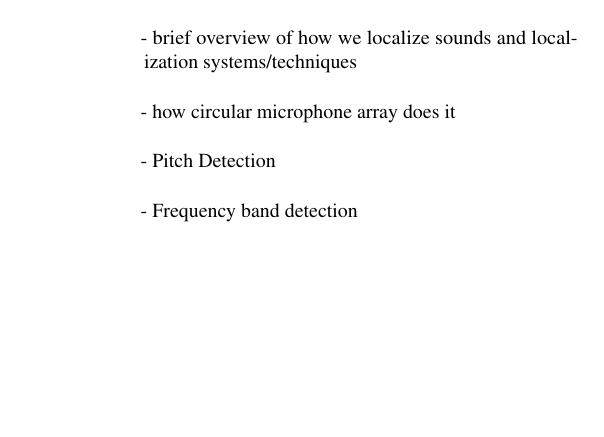
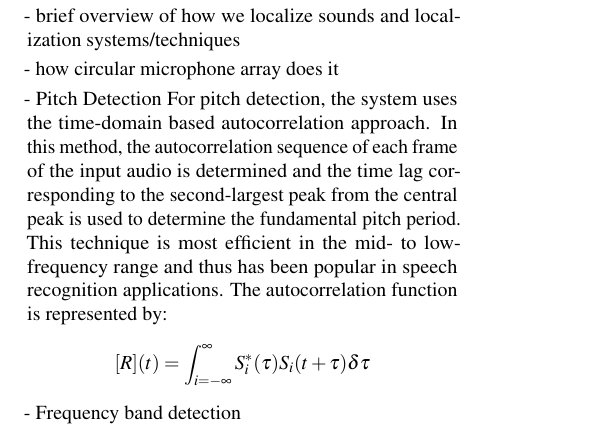
Before and after one commit to agneyakerure/AES-144-Submission, a LaTeX document (template_abstractOnly.tex): part of one column of page 2 of 2 before the commit and part of one column of page 2 of 3 after it, cut so that both start at the same text, the shorter picture padded with empty space. Compiled offline with pdfLaTeX; a LaTeX package or settings file that is missing is left out.

Commit message:
Update on Overleaf.

```diff
--- a/template_abstractOnly.tex
+++ b/template_abstractOnly.tex
@@ -77,12 +79,16 @@ There are many games in the virtual reality category which use music as an input
 /////////////////Should I add more research here? \cite{Igarashi:2001:VSU:502348.502372}
 
 \section{System}
+This section describes the signal processing algorithms used, and the hardware and software requirements of the system.
 
 - brief overview of how we localize sounds and localization systems/techniques
 
 - how circular microphone array does it
 
 - Pitch Detection
+For pitch detection, the system uses the time-domain based autocorrelation approach. In this method, the autocorrelation sequence of each frame of the input audio is determined and the time lag corresponding to the second-largest peak from the central peak is used to determine the fundamental pitch period. This technique is most efficient in the mid- to low-frequency range and thus has been popular in speech recognition applications. The autocorrelation function is represented by:
+
+\[ [R] (t)  = \int_{i=-{\infty}}^{\infty} S_i^*(\tau) S_i(t+\tau) \delta \tau  \]
 
 - Frequency band detection
 
```
Also changed, not shown: template_abstractOnly.tex (4 more changed lines).
